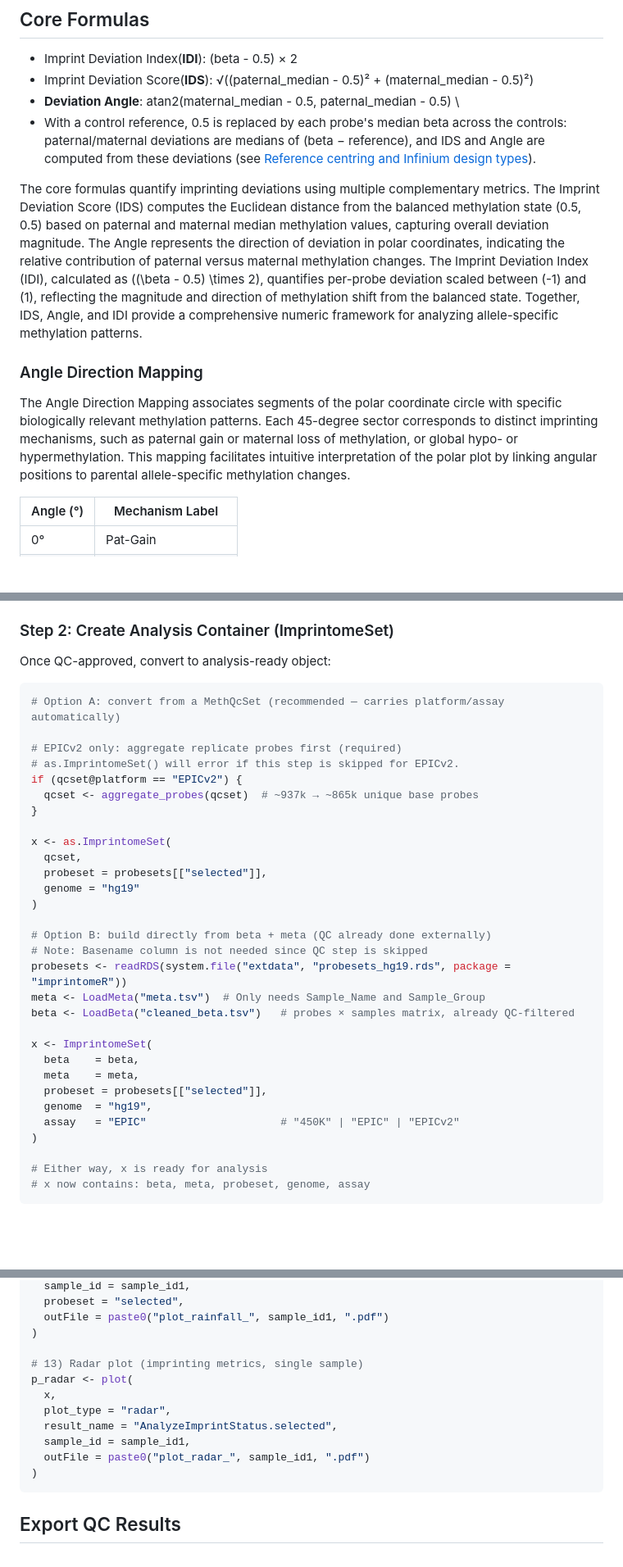
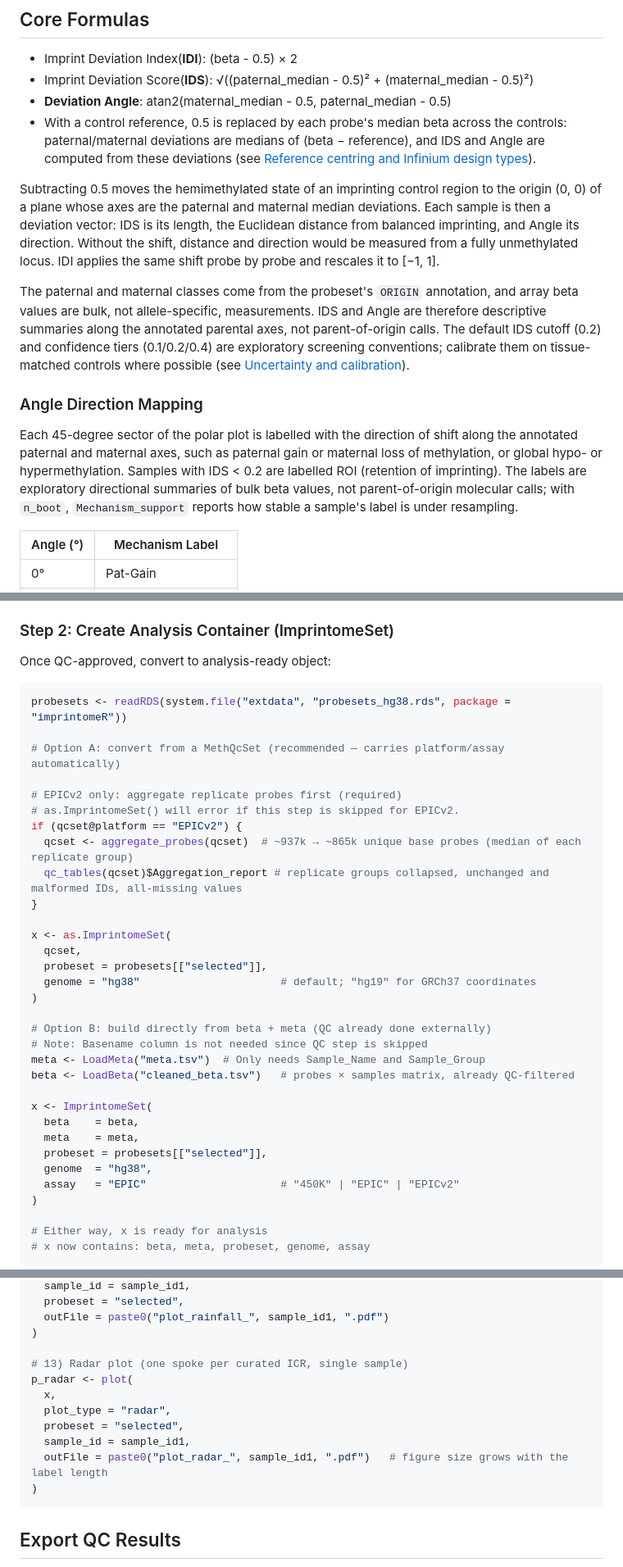
Before and after one commit to hongjianjin/imprintomeR, a Markdown page: README.md, 3 parts joined by grey strips. Shown at 82% size. GitHub-like rendering; blank space fills up the shorter version.

````diff
--- a/README.md
+++ b/README.md
@@ -94,14 +100,16 @@ Visualize & Export
 ## Core Formulas
 - Imprint Deviation Index(**IDI**): (beta - 0.5) × 2
 - Imprint Deviation Score(**IDS**): √((paternal_median - 0.5)² + (maternal_median - 0.5)²)
-- **Deviation Angle**: atan2(maternal_median - 0.5, paternal_median - 0.5) \
+- **Deviation Angle**: atan2(maternal_median - 0.5, paternal_median - 0.5)
 - With a control reference, 0.5 is replaced by each probe's median beta across the controls: paternal/maternal deviations are medians of (beta − reference), and IDS and Angle are computed from these deviations (see [Reference centring and Infinium design types](#reference-centring-and-infinium-design-types)).
 
-The core formulas quantify imprinting deviations using multiple complementary metrics. The Imprint Deviation Score (IDS) computes the Euclidean distance from the balanced methylation state (0.5, 0.5) based on paternal and maternal median methylation values, capturing overall deviation magnitude. The Angle represents the direction of deviation in polar coordinates, indicating the relative contribution of paternal versus maternal methylation changes. The Imprint Deviation Index (IDI), calculated as ((\beta - 0.5) \times 2), quantifies per-probe deviation scaled between (-1) and (1), reflecting the magnitude and direction of methylation shift from the balanced state. Together, IDS, Angle, and IDI provide a comprehensive numeric framework for analyzing allele-specific methylation patterns.
+Subtracting 0.5 moves the hemimethylated state of an imprinting control region to the origin (0, 0) of a plane whose axes are the paternal and maternal median deviations. Each sample is then a deviation vector: IDS is its length, the Euclidean distance from balanced imprinting, and Angle its direction. Without the shift, distance and direction would be measured from a fully unmethylated locus. IDI applies the same shift probe by probe and rescales it to [−1, 1].
+
+The paternal and maternal classes come from the probeset's `ORIGIN` annotation, and array beta values are bulk, not allele-specific, measurements. IDS and Angle are therefore descriptive summaries along the annotated parental axes, not parent-of-origin calls. The default IDS cutoff (0.2) and confidence tiers (0.1/0.2/0.4) are exploratory screening conventions; calibrate them on tissue-matched controls where possible (see [Uncertainty and calibration](#uncertainty-and-calibration)).
 
 
 ### Angle Direction Mapping
-The Angle Direction Mapping associates segments of the polar coordinate circle with specific biologically relevant methylation patterns. Each 45-degree sector corresponds to distinct imprinting mechanisms, such as paternal gain or maternal loss of methylation, or global hypo- or hypermethylation. This mapping facilitates intuitive interpretation of the polar plot by linking angular positions to parental allele-specific methylation changes.
+Each 45-degree sector of the polar plot is labelled with the direction of shift along the annotated paternal and maternal axes, such as paternal gain or maternal loss of methylation, or global hypo- or hypermethylation. Samples with IDS < 0.2 are labelled ROI (retention of imprinting). The labels are exploratory directional summaries of bulk beta values, not parent-of-origin molecular calls; with `n_boot`, `Mechanism_support` reports how stable a sample's label is under resampling.
 
 | Angle (°) | Mechanism Label                  |
 |-----------|--------------------------------|
@@ -230,23 +238,25 @@ Key MethQcSet features:
 Once QC-approved, convert to analysis-ready object:
 
 ```r
+probesets <- readRDS(system.file("extdata", "probesets_hg38.rds", package = "imprintomeR"))
+
 # Option A: convert from a MethQcSet (recommended — carries platform/assay automatically)
 
 # EPICv2 only: aggregate replicate probes first (required)
 # as.ImprintomeSet() will error if this step is skipped for EPICv2.
 if (qcset@platform == "EPICv2") {
-  qcset <- aggregate_probes(qcset)  # ~937k → ~865k unique base probes
+  qcset <- aggregate_probes(qcset)  # ~937k → ~865k unique base probes (median of each replicate group)
+  qc_tables(qcset)$Aggregation_report # replicate groups collapsed, unchanged and malformed IDs, all-missing values
 }
 
 x <- as.ImprintomeSet(
   qcset,
   probeset = probesets[["selected"]],
-  genome = "hg19"
+  genome = "hg38"                      # default; "hg19" for GRCh37 coordinates
 )
 
 # Option B: build directly from beta + meta (QC already done externally)
 # Note: Basename column is not needed since QC step is skipped
-probesets <- readRDS(system.file("extdata", "probesets_hg19.rds", package = "imprintomeR"))
 meta <- LoadMeta("meta.tsv")  # Only needs Sample_Name and Sample_Group
 beta <- LoadBeta("cleaned_beta.tsv")   # probes × samples matrix, already QC-filtered
 
@@ -254,7 +264,7 @@ x <- ImprintomeSet(
   beta    = beta,
   meta    = meta,
   probeset = probesets[["selected"]],
-  genome  = "hg19",
+  genome  = "hg38",
   assay   = "EPIC"                     # "450K" | "EPIC" | "EPICv2"
 )
 
@@ -685,13 +715,13 @@ p_rainfall <- plot(
   outFile = paste0("plot_rainfall_", sample_id1, ".pdf")
 )
 
-# 13) Radar plot (imprinting metrics, single sample)
+# 13) Radar plot (one spoke per curated ICR, single sample)
 p_radar <- plot(
   x,
   plot_type = "radar",
-  result_name = "AnalyzeImprintStatus.selected",
+  probeset = "selected",
   sample_id = sample_id1,
-  outFile = paste0("plot_radar_", sample_id1, ".pdf")
+  outFile = paste0("plot_radar_", sample_id1, ".pdf")   # figure size grows with the label length
 )
 ```
 
````
Also changed, not shown: other parts of README.md (+38 -12 lines).
